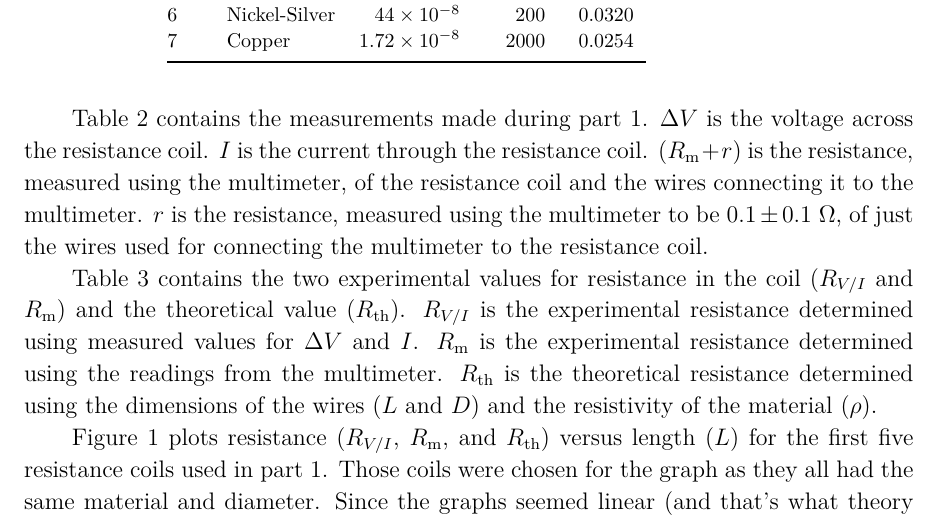
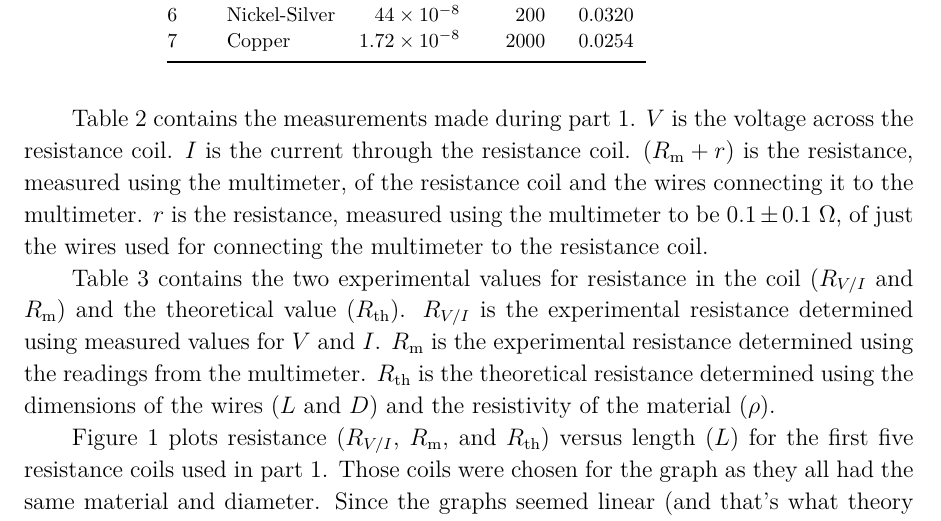
Before and after one commit to VinEdw/latex-physics-reports, a LaTeX paper (resistance-lab/resistance-lab-report.tex): part of page 2 of 6, cut so that both start at the same text. The pictures show the PDF file resistance-lab/resistance-lab-report.pdf that the author committed with the source.

Commit message:
Delta V --> V

```diff
--- a/resistance-lab/resistance-lab-report.tex
+++ b/resistance-lab/resistance-lab-report.tex
@@ -63,7 +63,7 @@ Resistance Coils
 \end{tabular}\end{indented}\end{table}
 
 Table \ref{tab:measurements_part_1} contains the measurements made during part 1.
-$\Delta V$ is the voltage across the resistance coil.
+$V$ is the voltage across the resistance coil.
 $I$ is the current through the resistance coil.
 ($R_\mathrm{m} + r$) is the resistance, measured using the multimeter, of the resistance coil and the wires connecting it to the multimeter.
 $r$ is the resistance, measured using the multimeter to be $0.1 \pm 0.1 \units{\Omega}$, of just the wires used for connecting the multimeter to the resistance coil.
@@ -75,7 +75,7 @@ Note: $r$, the resistance of the two wires connected to the multimeter, was meas
 }
 \begin{indented}\lineup\item[]\begin{tabular}{@{}l\mcm\mcm\mcm}
 \br
-  Coil & \mch{$\Delta V$ (V)} & \mch{$I$ (mA)}   & \mch{$R_\mathrm{m} + r$ (Ω)} \\
+  Coil & \mch{$V$ (V)} & \mch{$I$ (mA)}   & \mch{$R_\mathrm{m} + r$ (Ω)} \\
 \mr
   1    & 0&214 & 0&001        & 55&07 & 0&05     & 4&0 & 0&1        \\
   2    & 0&400 & 0&001        & 49&72 & 0&01     & 8&3 & 0&1        \\
@@ -88,7 +88,7 @@ Note: $r$, the resistance of the two wires connected to the multimeter, was meas
 \end{tabular}\end{indented}\end{table}
 
 Table \ref{tab:resistances_part_1} contains the two experimental values for resistance in the coil ($R_{V/I}$ and $R_{\mathrm{m}}$) and the theoretical value ($R_{\mathrm{th}}$).
-$R_{V/I}$ is the experimental resistance determined using measured values for $\Delta V$ and $I$.
+$R_{V/I}$ is the experimental resistance determined using measured values for $V$ and $I$.
 $R_{\mathrm{m}}$ is the experimental resistance determined using the readings from the multimeter.
 $R_{\mathrm{th}}$ is the theoretical resistance determined using the dimensions of the wires ($L$ and $D$) and the resistivity of the material ($\rho$).
 
@@ -132,16 +132,16 @@ If the reading with the multimeter (voltage, current, or resistance) was stable
 
 In part 1, $R_{V/I}$ was calculated using equation \ref{eq:r_from_vi}.
 \begin{IEEEeqnarray}{rCl}
-  R_{V/I} & = & \frac{\Delta V}{I} \label{eq:r_from_vi}
+  R_{V/I} & = & \frac{V}{I} \label{eq:r_from_vi}
 \end{IEEEeqnarray}
 The uncertainty of $R_{V/I}$ is given by equation \ref{eq:r_from_vi_uncertainty}.
 \begin{IEEEeqnarray}{rCl}
   \Delta R_{V/I} & = & \left[
-    \left(\frac{\partial R_{V/I}}{\partial \Delta V} \Delta \Delta V \right)^2
+    \left(\frac{\partial R_{V/I}}{\partial V} \Delta V \right)^2
     + \left(\frac{\partial R_{V/I}}{\partial I} \Delta I \right)^2
   \right]^\frac{1}{2} \label{eq:r_from_vi_uncertainty} \\
-  & = & \frac{\Delta V}{I} \left[
-    \left( \frac{\Delta \Delta V}{\Delta V} \right)^2
+  & = & \frac{V}{I} \left[
+    \left( \frac{\Delta V}{V} \right)^2
     + \left( \frac{\Delta I}{I} \right)^2
   \right]^\frac{1}{2} \nonumber
 \end{IEEEeqnarray}
@@ -184,7 +184,7 @@ While the experimental resistances were similar, their values were all higher th
 One possible explanation is that when measuring voltage and resistance, the multimeter was connected to the resistance coils through a small bit of copper wire.
 This copper wire section was not included when measuring $r$, but it was included when measuring $(R_\mathrm{m} + r)$.
 As a result, this would cause $R_\mathrm{m}$ to be higher than expected.
-This extra resistance would also have increased the measured value for $\Delta V$, thereby causing $R_{V/I}$ to be higher than expected.
+This extra resistance would also have increased the measured value for $V$, thereby causing $R_{V/I}$ to be higher than expected.
 Another possibility is that the temperature of the room did not match the reference temperature of 20 ℃.
 The table the resistivity values were taken from used a reference temperature of 20 ℃.
 If the room were warmer than 20 ℃, then the actual resistivity values would have been slightly higher than the $\rho$ values used for calculations.
```
Also changed, not shown: resistance-lab/resistance-lab-report.pdf.
